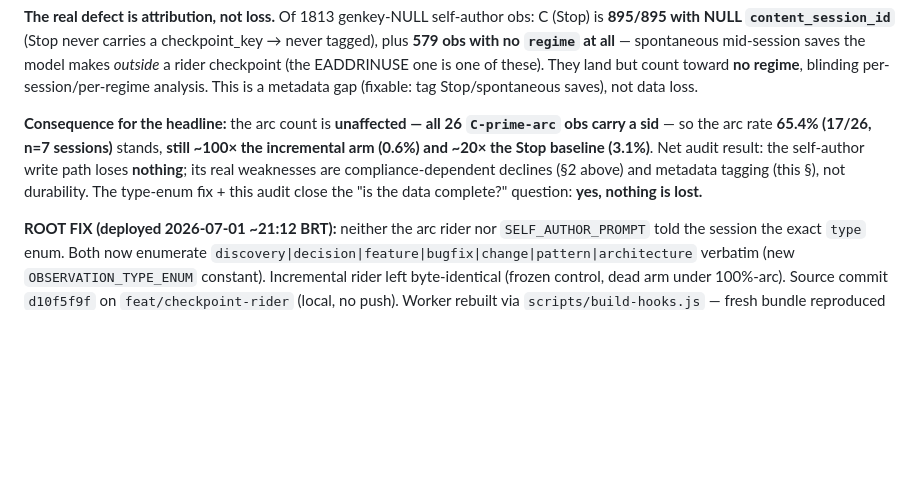
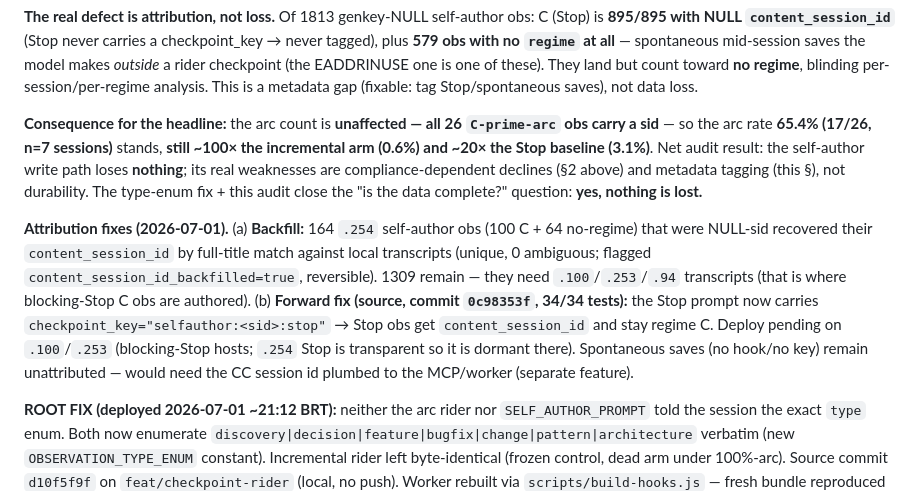
Before and after one commit to alessandropcostabr/claude-mem-case-study, a Markdown page: data/v2/THREE-WAY-REGIMES.md, the part around the change. Rendered like a GitHub page; blank space fills up the shorter version.

Commit message:
docs(v2): attribution fixes — 164 backfilled + Stop :stop-key forward fix (source)
164 .254 self-author obs backfilled with content_session_id (title match,
reversible). Stop forward fix implemented+tested (commit 0c98353f): :stop
checkpoint key attributes Stop obs as regime C with session id. Deploy pending
on .100/.253; spontaneous saves still need session-id plumbing.

Co-Authored-By: Claude Opus 4.8 (1M context) <noreply@anthropic.com>

```diff
--- a/data/v2/THREE-WAY-REGIMES.md
+++ b/data/v2/THREE-WAY-REGIMES.md
@@ -530,6 +530,15 @@ baseline (3.1%)**. Net audit result: the self-author write path loses **nothing*
 compliance-dependent declines (§2 above) and metadata tagging (this §), not durability. The type-enum fix +
 this audit close the "is the data complete?" question: **yes, nothing is lost.**
 
+**Attribution fixes (2026-07-01).** (a) **Backfill:** 164 `.254` self-author obs (100 C + 64 no-regime) that
+were NULL-sid recovered their `content_session_id` by full-title match against local transcripts (unique, 0
+ambiguous; flagged `content_session_id_backfilled=true`, reversible). 1309 remain — they need `.100`/`.253`/`.94`
+transcripts (that is where blocking-Stop C obs are authored). (b) **Forward fix (source, commit `0c98353f`,
+34/34 tests):** the Stop prompt now carries `checkpoint_key="selfauthor:<sid>:stop"` → Stop obs get
+`content_session_id` and stay regime C. Deploy pending on `.100`/`.253` (blocking-Stop hosts; `.254` Stop is
+transparent so it is dormant there). Spontaneous saves (no hook/no key) remain unattributed — would need the CC
+session id plumbed to the MCP/worker (separate feature).
+
 **ROOT FIX (deployed 2026-07-01 ~21:12 BRT):** neither the arc rider nor `SELF_AUTHOR_PROMPT` told the session
 the exact `type` enum. Both now enumerate `discovery|decision|feature|bugfix|change|pattern|architecture`
 verbatim (new `OBSERVATION_TYPE_ENUM` constant). Incremental rider left byte-identical (frozen control, dead
```
